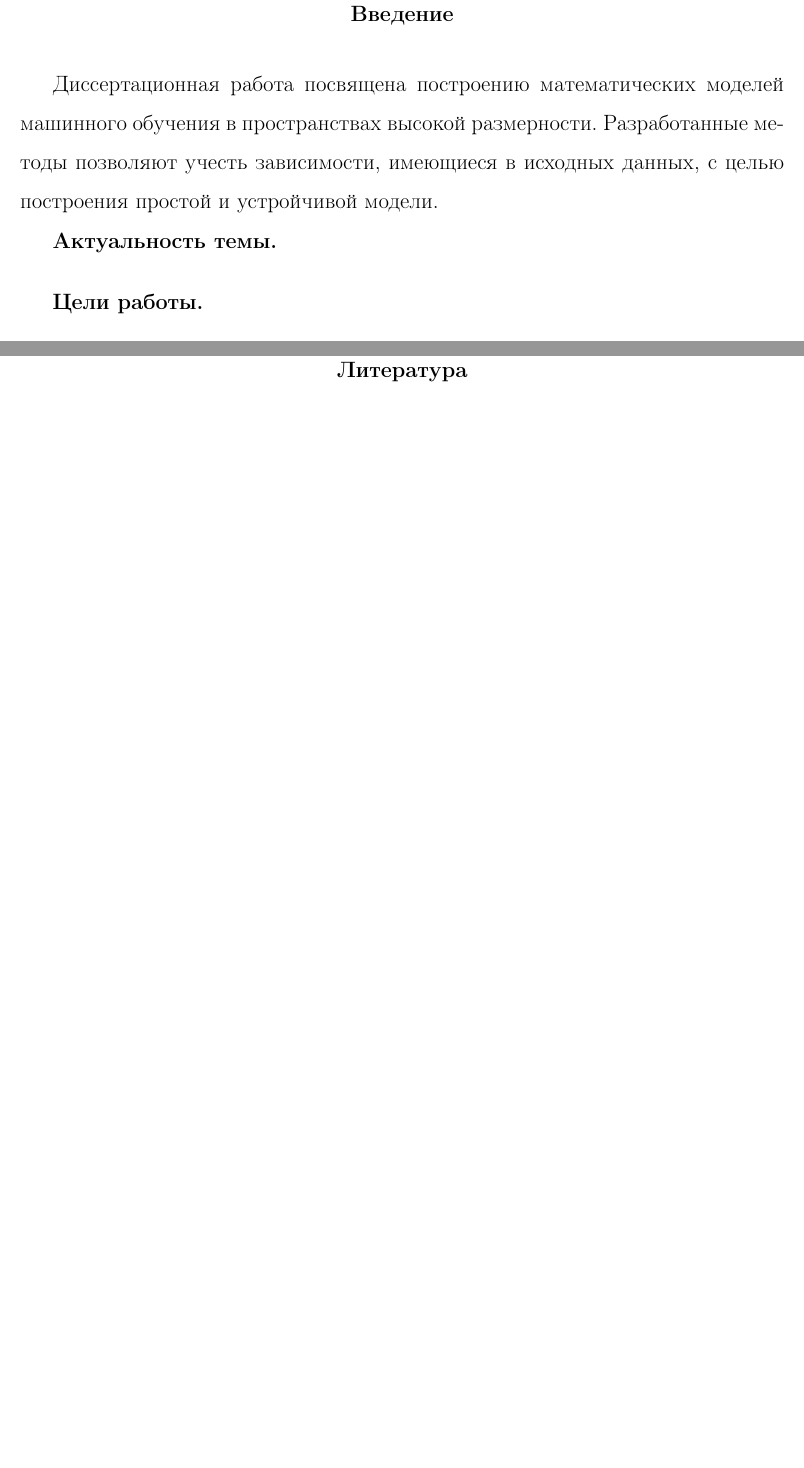
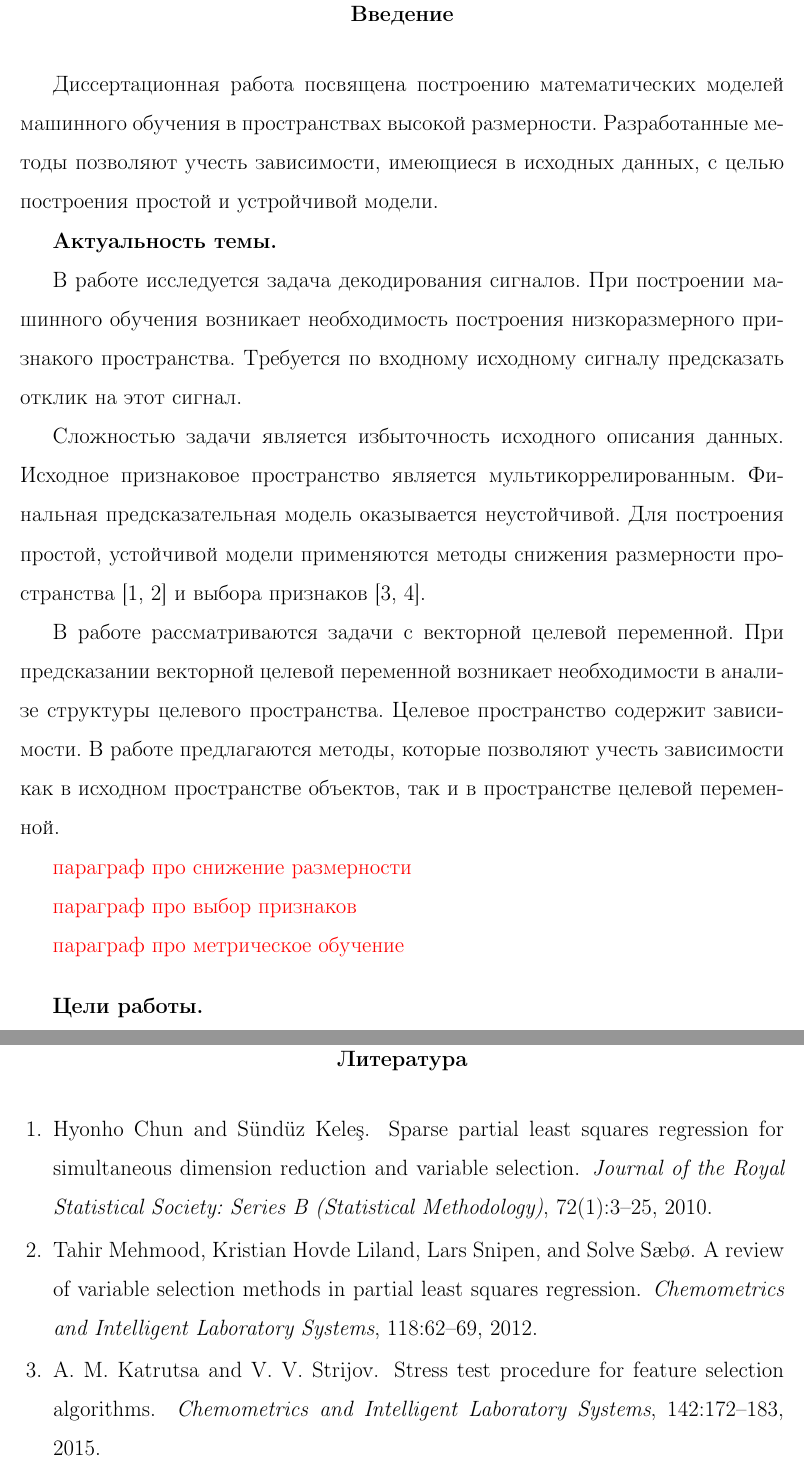
Before and after one commit to r-isachenko/PhDThesis, a LaTeX thesis (doc/main.tex, which reads doc/intro.tex, doc/phd_bibliography.bib): two parts of pages 4 and 42 of 42, joined at a grey line, cut so that both start at the same text, the shorter picture padded with empty space. Compiled offline with pdfLaTeX.

Commit message:
intro started

```diff
--- a/doc/intro.tex
+++ b/doc/intro.tex
@@ -6,6 +6,26 @@
 
 
 \textbf{Актуальность темы.}
+
+В работе исследуется задача декодирования сигналов.
+При построении машинного обучения возникает необходимость построения низкоразмерного признакого пространства.
+Требуется по входному исходному сигналу предсказать отклик на этот сигнал.
+
+Сложностью задачи является избыточность исходного описания данных.
+Исходное признаковое пространство является мультикоррелированным.
+Финальная предсказательная модель оказывается неустойчивой.
+Для построения простой, устойчивой модели применяются методы снижения размерности пространства~\cite{chun2010sparse,mehmood2012review}  и выбора признаков~\cite{katrutsa2015stress,li2017feature}.
+
+В работе рассматриваются задачи с векторной целевой переменной.
+При предсказании векторной целевой переменной возникает необходимости в анализе структуры целевого пространства.
+Целевое пространство содержит зависимости.
+В работе предлагаются методы, которые позволяют учесть зависимости как в исходном пространстве объектов, так и в пространстве целевой переменной.
+
+{\color{red} параграф про снижение размерности}
+
+{\color{red} параграф про выбор признаков}
+
+{\color{red} параграф про метрическое обучение}
 
 \vspace{0.5cm}
 \textbf{Цели работы.}
--- a/doc/main.tex
+++ b/doc/main.tex
@@ -49,6 +49,7 @@
 \usepackage{array,tabularx,tabulary,booktabs} % Дополнительная работа с таблицами
 \usepackage{longtable}  % Длинные таблицы
 \usepackage{multirow} % Слияние строк в таблице
+\usepackage{xcolor}
 
 \usepackage{geometry}
 \geometry{left=2.5cm}
--- a/doc/phd_bibliography.bib
+++ b/doc/phd_bibliography.bib
@@ -0,0 +1,28 @@
+@article{chun2010sparse,
+	title={Sparse partial least squares regression for simultaneous dimension reduction and variable selection},
+	author={Chun, Hyonho and Kele{\c{s}}, S{\"u}nd{\"u}z},
+	journal={Journal of the Royal Statistical Society: Series B (Statistical Methodology)},
+	volume={72},
+	number={1},
+	pages={3--25},
+	year={2010},
+	publisher={Wiley Online Library}
+}
+
+@article{mehmood2012review,
+	title={A review of variable selection methods in partial least squares regression},
+	author={Mehmood, Tahir and Liland, Kristian Hovde and Snipen, Lars and S{\ae}b{\o}, Solve},
+	journal={Chemometrics and Intelligent Laboratory Systems},
+	volume={118},
+	pages={62--69},
+	year={2012},
+	publisher={Elsevier}
+}
+
+@article{katrutsa2015stress,
+	title={Stress test procedure for feature selection algorithms},
+	author={Katrutsa, A. M. and Strijov, V. V.},
+	journal={Chemometrics and Intelligent Laboratory Systems},
+	volume={142},
+	pages={172--183},
+	year={2015},
```
Also changed, not shown: doc/chapter4.tex (+2 -0 lines), doc/chapter5.tex (+2 -0 lines), doc/main.pdf, doc/phd_bibliography.bib (14 more changed lines).
